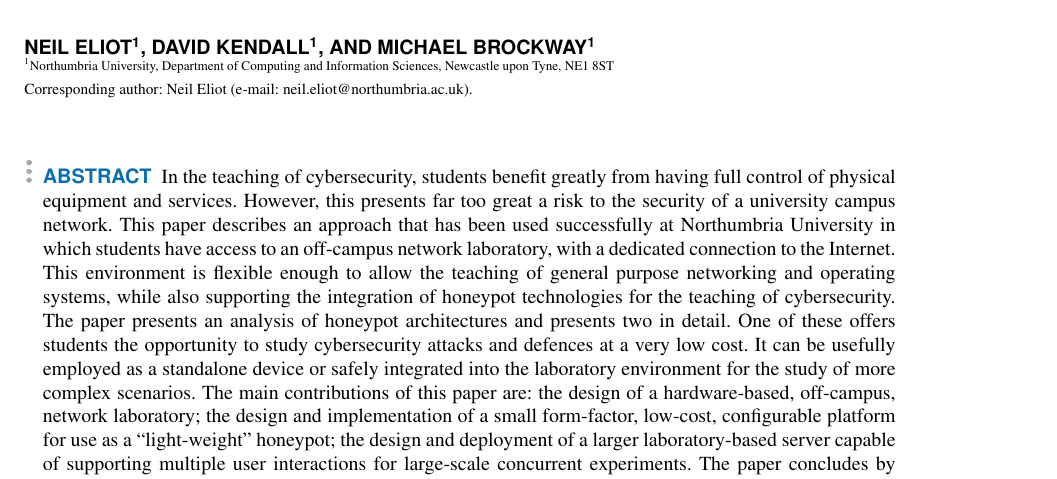
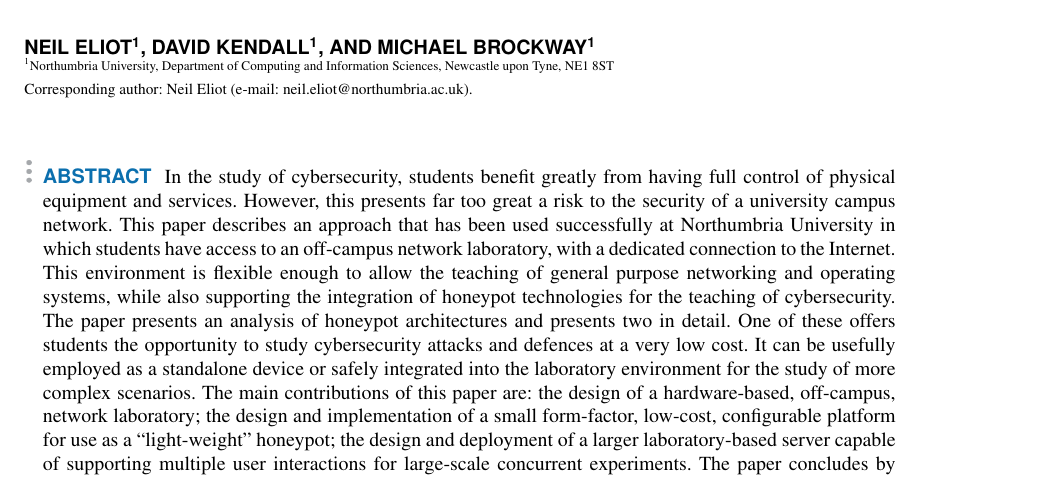
Before and after one commit to neliot/IEEEPot, a LaTeX paper (honeypot.tex): part of page 1 of 12, cut so that both start at the same text. Compiled offline with pdfLaTeX; a missing font is replaced by an installed copy or a similar font; a LaTeX package or settings file that is missing is left out.

Commit message:
Abstract

```diff
--- a/honeypot.tex
+++ b/honeypot.tex
@@ -52,7 +52,7 @@
   \corresp{Corresponding author: Neil Eliot (e-mail: neil.eliot@northumbria.ac.uk).}
 
 \begin{abstract}
-  In the teaching of cybersecurity, students benefit greatly from having full control of physical equipment and services. However, this presents far too great a risk to the security of a university campus network.
+  In the study of cybersecurity, students benefit greatly from having full control of physical equipment and services. However, this presents far too great a risk to the security of a university campus network.
   This paper describes an approach that has been used successfully at Northumbria University in which students have access to an off-campus network laboratory, with a dedicated connection to the Internet.
   This environment is flexible enough to allow the teaching of general purpose
   networking and operating systems, while also supporting the integration of honeypot technologies for the teaching of cybersecurity.
```
Also changed, not shown: 2 other files.
